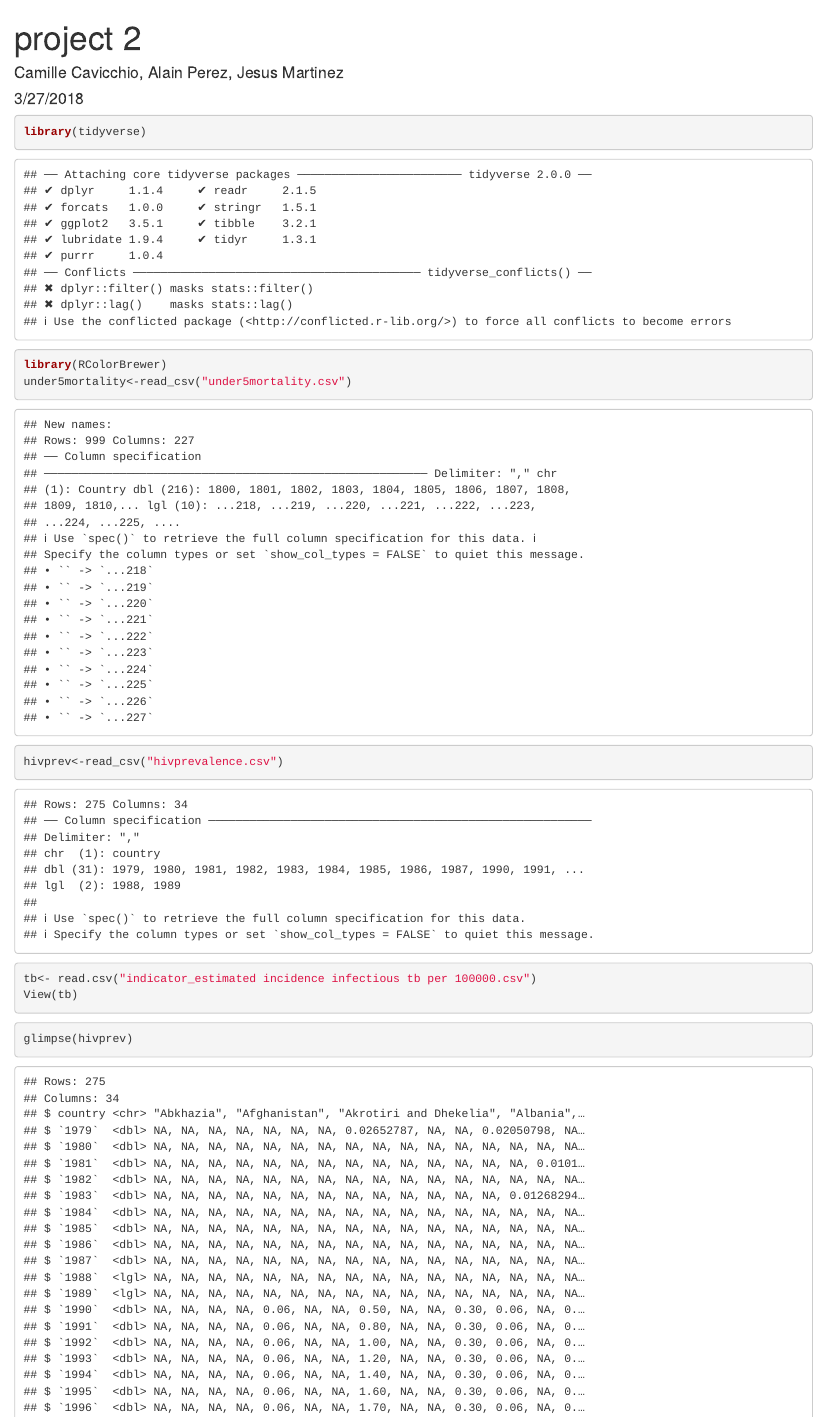
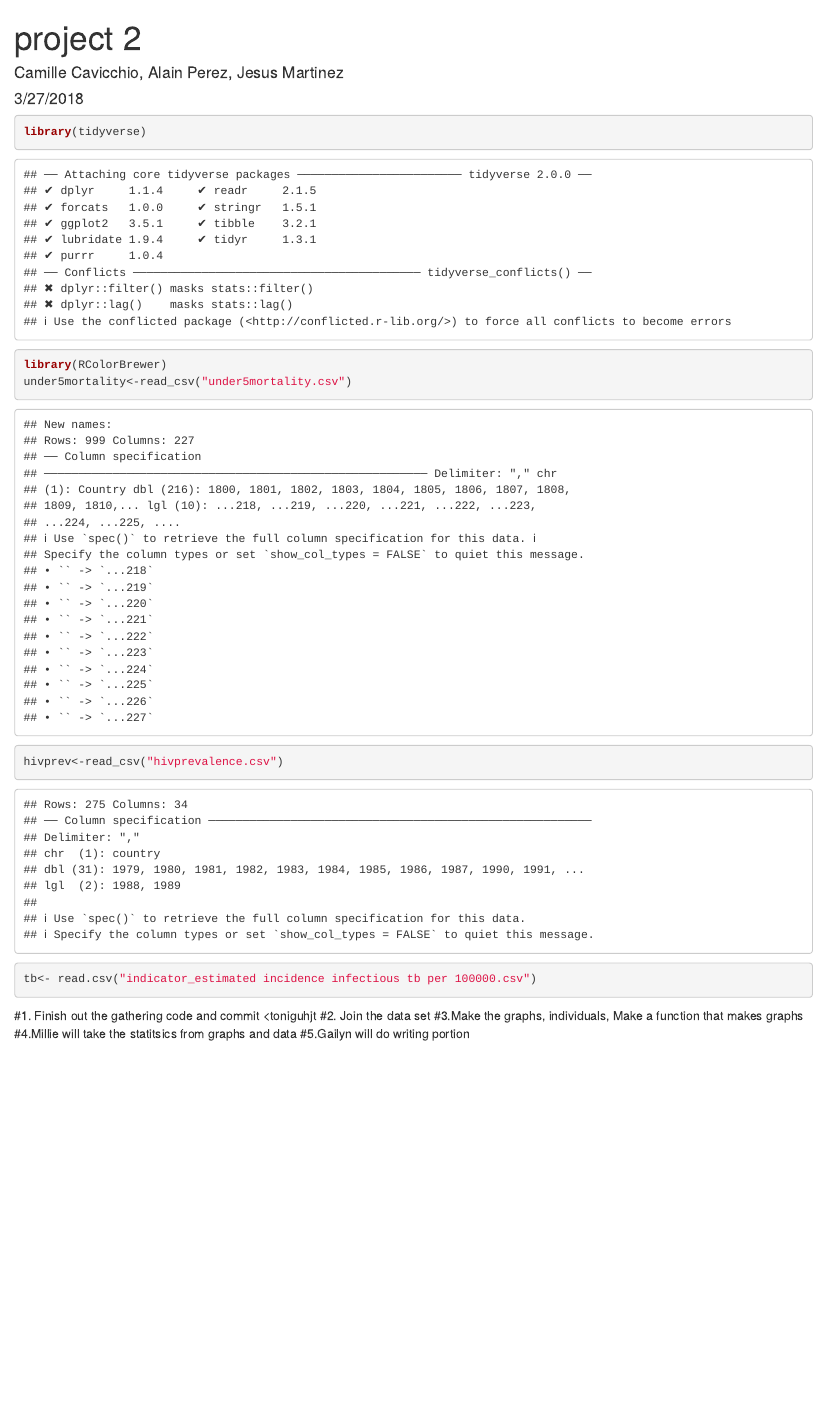
Before and after one commit to JesusMartinezGarcia/stat209-s2018-project2-group4, an R Markdown document (Project2.Rmd): the page in a window 1100 px wide, from its top. Rendered offline with R 4.5, knitr and Pandoc, with nearby package versions.

Commit message:
committing to pull

````diff
--- a/Project2.Rmd
+++ b/Project2.Rmd
@@ -11,11 +11,11 @@ library(RColorBrewer)
 under5mortality<-read_csv("under5mortality.csv")
 hivprev<-read_csv("hivprevalence.csv")
 tb<- read.csv("indicator_estimated incidence infectious tb per 100000.csv")
-View(tb)
 ```
 
 
-```{r}
-glimpse(hivprev)
-glimpse(under5mortality)
-```
+#1. Finish out the gathering code and commit <toniguhjt
+#2. Join the data set <Alain will do this>
+#3.Make the graphs, individuals, Make a function that makes graphs
+#4.Millie will take the statitsics from graphs and data
+#5.Gailyn will do writing portion
````
